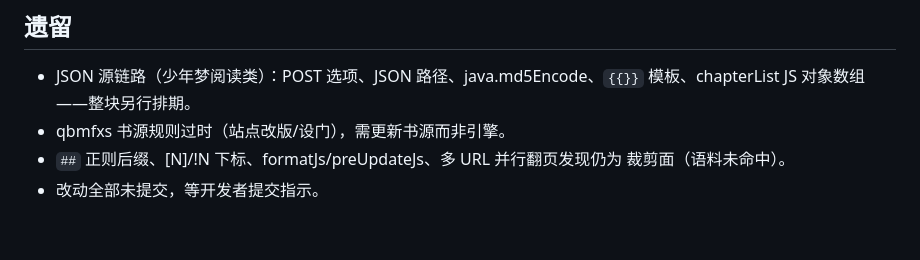
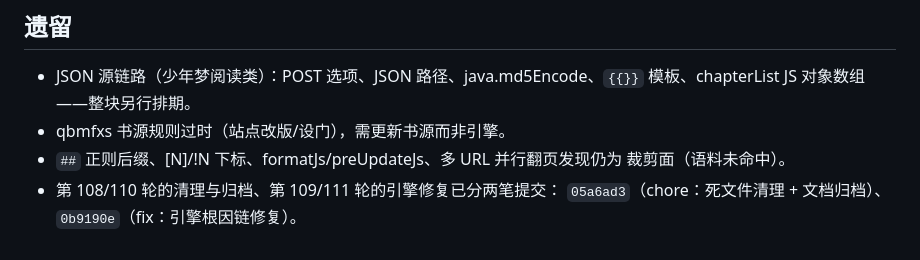
Before and after one commit to lxhdepgh/book_legado, a Markdown page: docs/dev-logs/2026-10-16.md, the part around the change. GitHub-like rendering.

Commit message:
docs: 第 111 轮日志遗留句同步 — 已随 05a6ad3 / 0b9190e 提交

```diff
--- a/docs/dev-logs/2026-10-16.md
+++ b/docs/dev-logs/2026-10-16.md
@@ -359,4 +359,5 @@ POST body 在 URL 选项里、规则是 JSON 路径、tocUrl 是带 md5 签名
 - qbmfxs 书源规则过时（站点改版/设门），需更新书源而非引擎。
 - `##` 正则后缀、[N]/!N 下标、formatJs/preUpdateJs、多 URL 并行翻页发现仍为
   裁剪面（语料未命中）。
-- 改动全部未提交，等开发者提交指示。
+- 第 108/110 轮的清理与归档、第 109/111 轮的引擎修复已分两笔提交：
+  `05a6ad3`（chore：死文件清理 + 文档归档）、`0b9190e`（fix：引擎根因链修复）。
```
